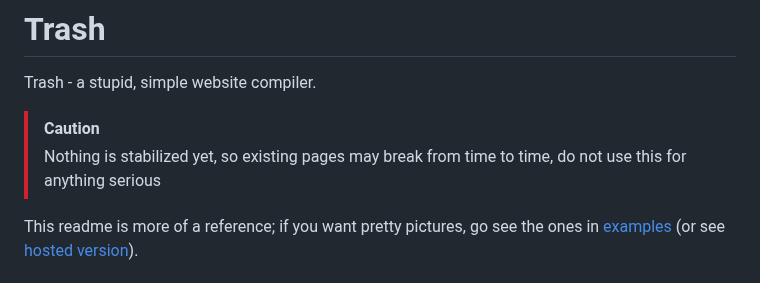
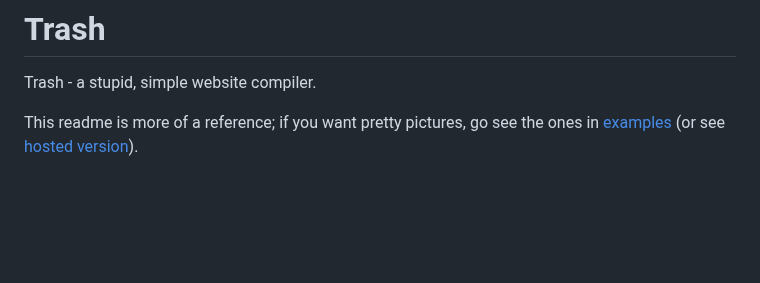
Before and after one commit to zeozeozeo/trash, a Markdown page: README.md, the part around the change. Drawn GitHub-style; blank space fills up the shorter version.

```diff
--- a/README.md
+++ b/README.md
@@ -1,9 +1,6 @@
 # Trash
 
 Trash - a stupid, simple website compiler.
-
-> [!CAUTION]
-> Nothing is stabilized yet, so existing pages may break from time to time, do not use this for anything serious
 
 This readme is more of a reference; if you want pretty pictures, go see the ones in [examples](/examples/) (or see [hosted version](https://zeozeozeo.github.io/trash/)).
 
```
